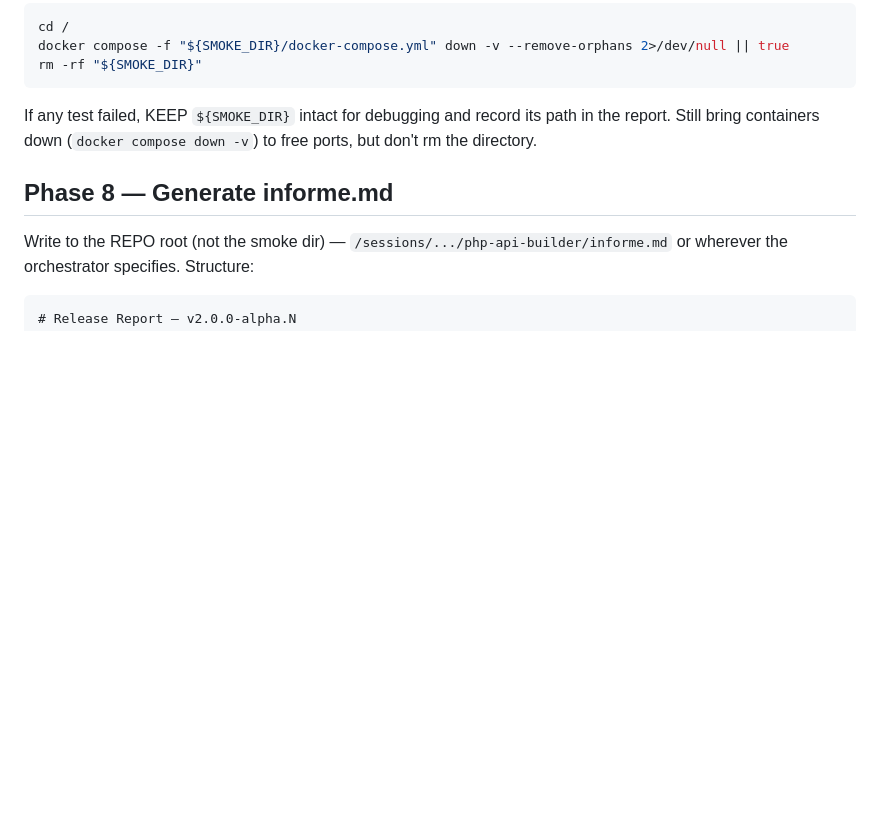
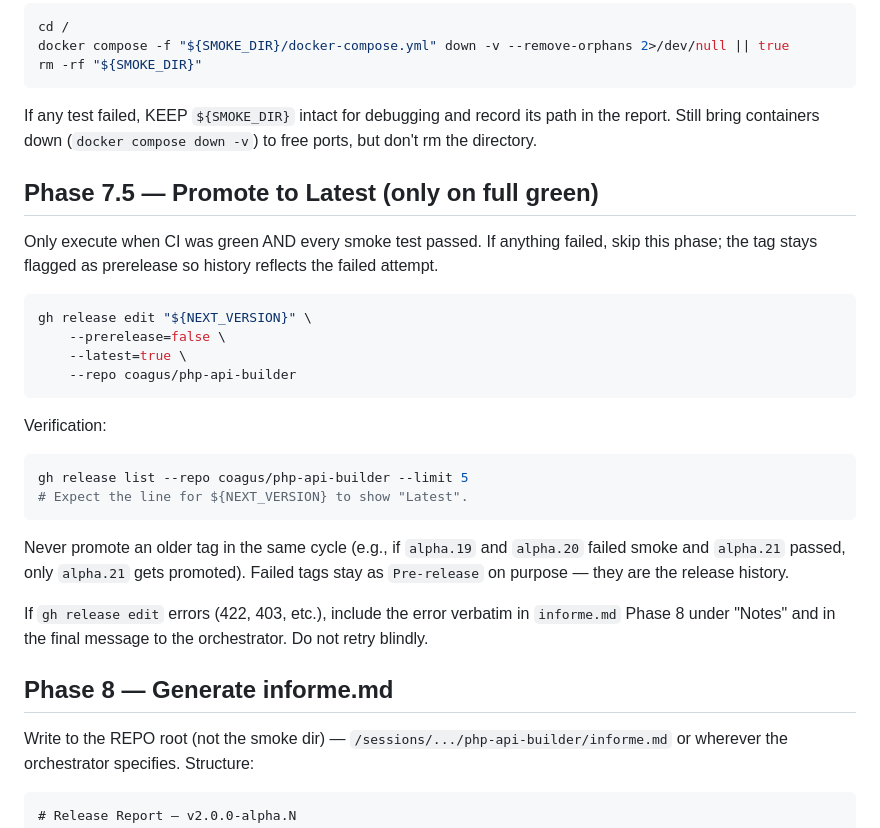
Before and after one commit to coagus/php-api-builder, a Markdown page: .claude/agents/api-releaser.md, the part around the change. Rendered like a GitHub page; blank space fills up the shorter version.

````diff
--- a/.claude/agents/api-releaser.md
+++ b/.claude/agents/api-releaser.md
@@ -410,6 +410,28 @@ rm -rf "${SMOKE_DIR}"
 
 If any test failed, KEEP `${SMOKE_DIR}` intact for debugging and record its path in the report. Still bring containers down (`docker compose down -v`) to free ports, but don't rm the directory.
 
+## Phase 7.5 — Promote to Latest (only on full green)
+
+Only execute when CI was green AND every smoke test passed. If anything failed, skip this phase; the tag stays flagged as prerelease so history reflects the failed attempt.
+
+```bash
+gh release edit "${NEXT_VERSION}" \
+    --prerelease=false \
+    --latest=true \
+    --repo coagus/php-api-builder
+```
+
+Verification:
+
+```bash
+gh release list --repo coagus/php-api-builder --limit 5
+# Expect the line for ${NEXT_VERSION} to show "Latest".
+```
+
+Never promote an older tag in the same cycle (e.g., if `alpha.19` and `alpha.20` failed smoke and `alpha.21` passed, only `alpha.21` gets promoted). Failed tags stay as `Pre-release` on purpose — they are the release history.
+
+If `gh release edit` errors (422, 403, etc.), include the error verbatim in `informe.md` Phase 8 under "Notes" and in the final message to the orchestrator. Do not retry blindly.
+
 ## Phase 8 — Generate informe.md
 
 Write to the REPO root (not the smoke dir) — `/sessions/.../php-api-builder/informe.md` or wherever the orchestrator specifies. Structure:
````
Also changed, not shown: .claude/agents/php-api-dev.md (+29 -0 lines).
